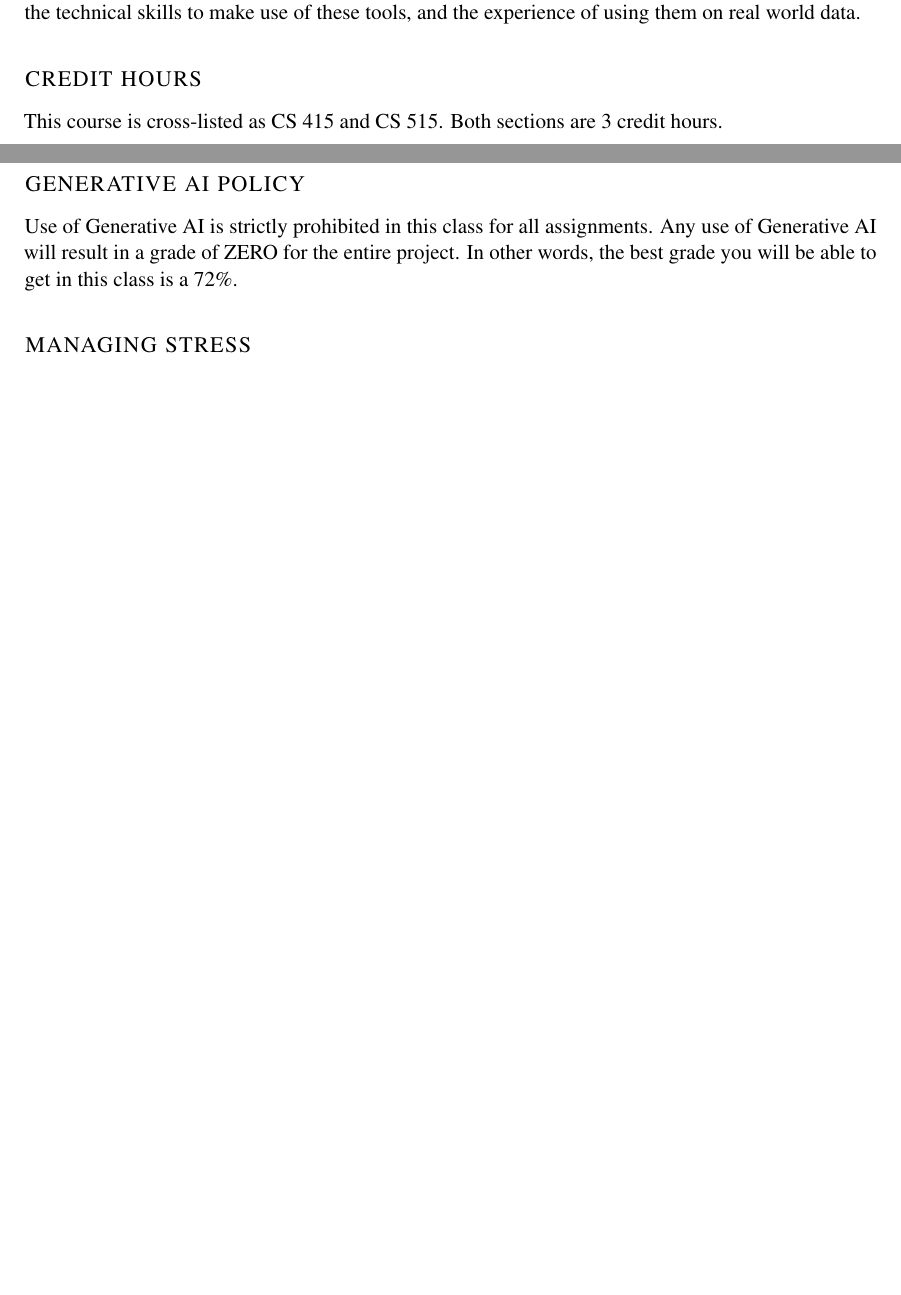
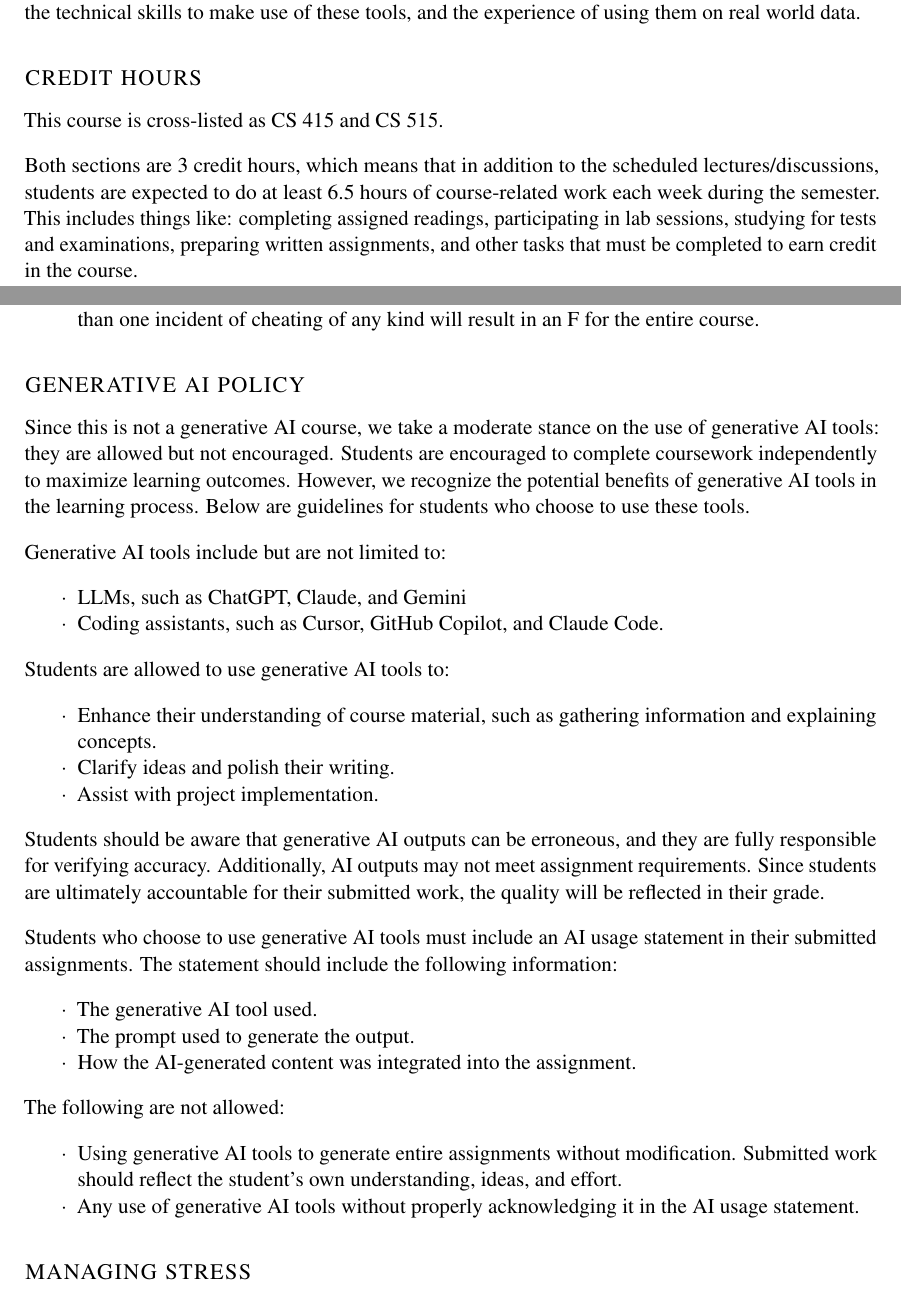
Before and after one commit to YangKCLab/social-media-ds-course, a LaTeX book (syllabus/syllabus.tex): two parts of pages 1 and 5 of 5 before the commit and two parts of pages 1 and 5 of 6 after it, joined at a grey line, cut so that both start at the same text, the shorter picture padded with empty space. Compiled offline with pdfLaTeX; a missing font is replaced by an installed copy or a similar font.

Commit message:
📝 docs(syllabus): update credit hours and course workload expectations

```diff
--- a/syllabus/syllabus.tex
+++ b/syllabus/syllabus.tex
@@ -74,7 +74,9 @@ The goal of the class is to provide students with a methodological toolbox, the
 \section{Credit Hours}
 
 This course is cross-listed as CS 415 and CS 515.
-Both sections are 3 credit hours.
+
+Both sections are 3 credit hours, which means that in addition to the scheduled lectures/discussions, students are expected to do at least 6.5 hours of course-related work each week during the semester.
+This includes things like: completing assigned readings, participating in lab sessions, studying for tests and examinations, preparing written assignments, and other tasks that must be completed to earn credit in the course.
 
 \section{Course Objectives}%{{{
 
@@ -250,12 +252,50 @@ The specific break down of grades is:
+    Violation of the guidelines and inappropriate use of generative AI tools will be considered cheating and will be reported as Category 1 academic dishonesty violation.
+    More than one incident of cheating of any kind will result in an F for the entire course.
     % \item Your assignments will not be graded unless the statement above is present and is followed by your signature.
 \end{itemize}
 
 
 \section{Generative AI policy}
 
-Use of Generative AI is strictly prohibited in this class for all assignments.
-Any use of Generative AI will result in a grade of ZERO for the entire project.
-In other words, the best grade you will be able to get in this class is a 72\%.
+Since this is not a generative AI course, we take a moderate stance on the use of generative AI tools: they are allowed but not encouraged.
+Students are encouraged to complete coursework independently to maximize learning outcomes.
+However, we recognize the potential benefits of generative AI tools in the learning process.
+Below are guidelines for students who choose to use these tools.
+
+Generative AI tools include but are not limited to:
+\begin{itemize}
+    \item LLMs, such as ChatGPT, Claude, and Gemini
+    \item Coding assistants, such as Cursor, GitHub Copilot, and Claude Code.
+\end{itemize}
+
+Students are allowed to use generative AI tools to:
+
+\begin{itemize}
+    \item Enhance their understanding of course material, such as gathering information and explaining concepts.
+    \item Clarify ideas and polish their writing.
+    \item Assist with project implementation.
+\end{itemize}
+
+Students should be aware that generative AI outputs can be erroneous, and they are fully responsible for verifying accuracy.
+Additionally, AI outputs may not meet assignment requirements.
+Since students are ultimately accountable for their submitted work, the quality will be reflected in their grade.
+
+Students who choose to use generative AI tools must include an AI usage statement in their submitted assignments.
+The statement should include the following information:
+
+\begin{itemize}
+    \item The generative AI tool used.
+    \item The prompt used to generate the output.
+    \item How the AI-generated content was integrated into the assignment.
+\end{itemize}
+
+The following are not allowed:
+
+\begin{itemize}
+    \item Using generative AI tools to generate entire assignments without modification. Submitted work should reflect the student's own understanding, ideas, and effort.
+    \item Any use of generative AI tools without properly acknowledging it in the AI usage statement.
+\end{itemize}
+
 
 \section{Managing Stress}
 
```
Also changed, not shown: syllabus/syllabus.pdf, syllabus/syllabus.tex (28 more changed lines).
